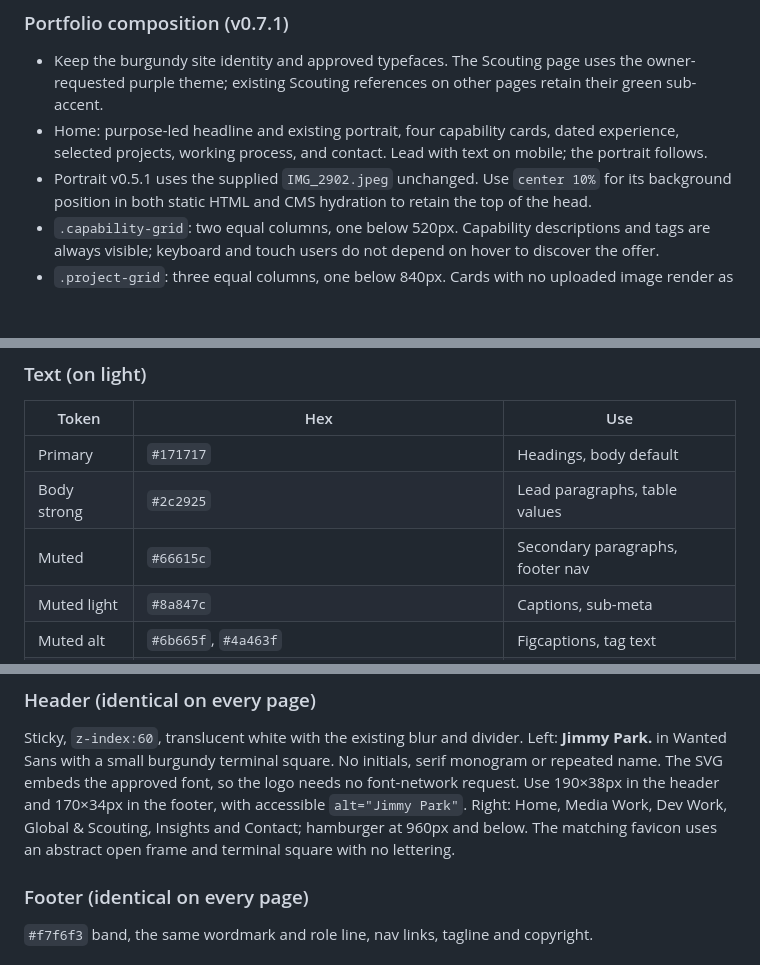
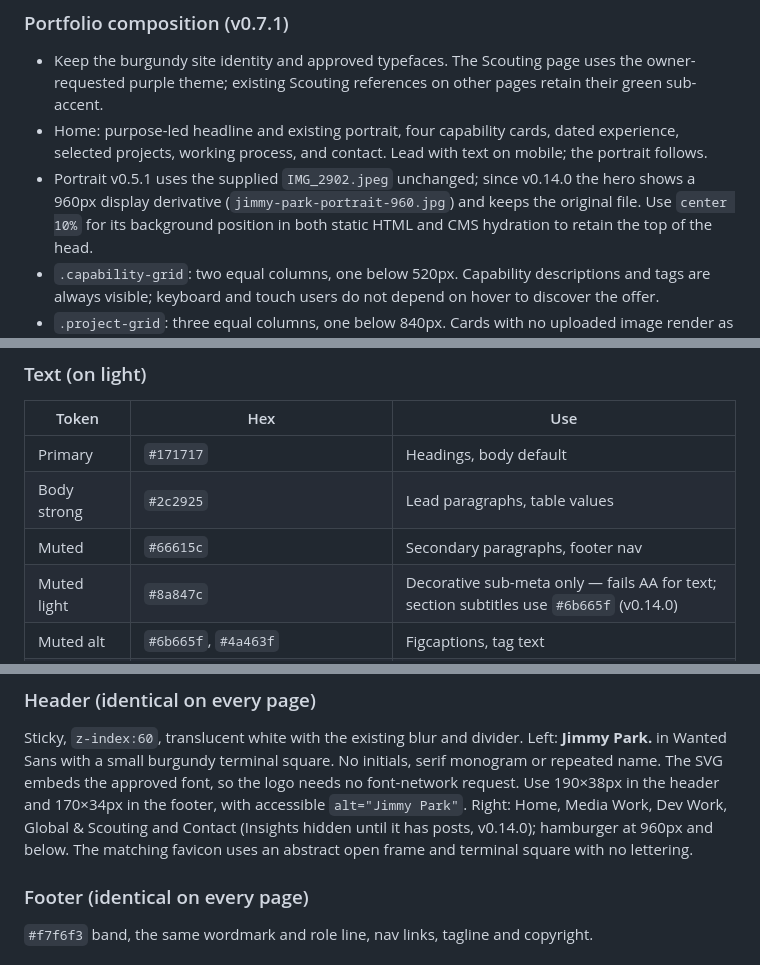
Before and after one commit to scoutkorea-jimmy/JimmyPark-net, a Markdown page: design.md, 3 parts joined by grey strips. Drawn GitHub-style; blank space fills up the shorter version.

```diff
--- a/design.md
+++ b/design.md
@@ -12,7 +12,7 @@ same header, footer, eyebrow, button, and card patterns by design.
 - Keep the burgundy site identity and approved typefaces. The Scouting page uses the owner-requested purple theme; existing Scouting references on other pages retain their green sub-accent.
 - Home: purpose-led headline and existing portrait, four capability cards, dated experience,
   selected projects, working process, and contact. Lead with text on mobile; the portrait follows.
-- Portrait v0.5.1 uses the supplied `IMG_2902.jpeg` unchanged. Use `center 10%` for its
+- Portrait v0.5.1 uses the supplied `IMG_2902.jpeg` unchanged; since v0.14.0 the hero shows a 960px display derivative (`jimmy-park-portrait-960.jpg`) and keeps the original file. Use `center 10%` for its
   background position in both static HTML and CMS hydration to retain the top of the head.
 - `.capability-grid`: two equal columns, one below 520px. Capability descriptions and tags are
   always visible; keyboard and touch users do not depend on hover to discover the offer.
@@ -65,7 +65,7 @@ same header, footer, eyebrow, button, and card patterns by design.
 | Primary | `#171717` | Headings, body default |
 | Body strong | `#2c2925` | Lead paragraphs, table values |
 | Muted | `#66615c` | Secondary paragraphs, footer nav |
-| Muted light | `#8a847c` | Captions, sub-meta |
+| Muted light | `#8a847c` | Decorative sub-meta only — fails AA for text; section subtitles use `#6b665f` (v0.14.0) |
 | Muted alt | `#6b665f`, `#4a463f` | Figcaptions, tag text |
 | Decorative | `#cdbfb3` (numbers, dot separators), `#bdb6ab` (idle arrows) |
 
@@ -249,7 +249,7 @@ Sticky, `z-index:60`, translucent white with the existing blur and divider. Left
 **Jimmy Park.** in Wanted Sans with a small burgundy terminal square. No initials, serif monogram
 or repeated name. The SVG embeds the approved font, so the logo needs no font-network request.
 Use 190×38px in the header and 170×34px in the footer, with accessible `alt="Jimmy Park"`.
-Right: Home, Media Work, Dev Work, Global & Scouting, Insights and Contact; hamburger at 960px and below.
+Right: Home, Media Work, Dev Work, Global & Scouting and Contact (Insights hidden until it has posts, v0.14.0); hamburger at 960px and below.
 The matching favicon uses an abstract open frame and terminal square with no lettering.
 
 ### Footer (identical on every page)
```
Also changed, not shown: CLAUDE.md (+27 -2 lines).
